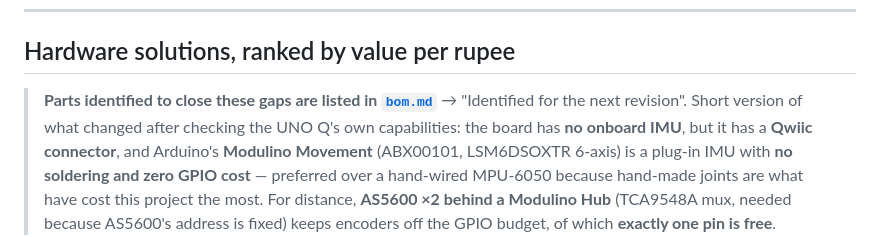
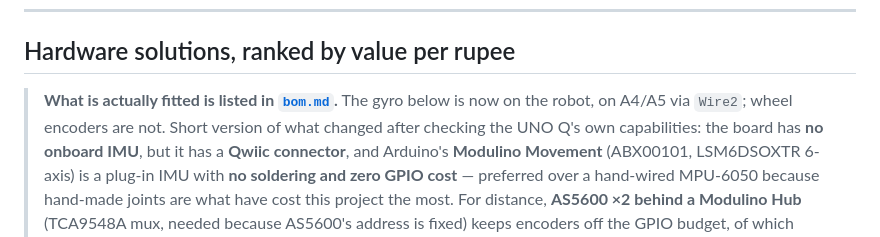
Before and after one commit to saravmajestic/yaerbot, a Markdown page: docs/drive-precision.md, the part around the change. Drawn GitHub-style.

```diff
--- a/docs/drive-precision.md
+++ b/docs/drive-precision.md
@@ -216,7 +216,8 @@ row 20° skew. Consequences:
 
 ## Hardware solutions, ranked by value per rupee
 
-> **Parts identified to close these gaps are listed in [`bom.md`](bom.md)** → "Identified for the next revision".
+> **What is actually fitted is listed in [`bom.md`](bom.md).** The gyro below is now on the
+> robot, on A4/A5 via `Wire2`; wheel encoders are not.
 > Short version of what changed after checking the UNO Q's own capabilities: the board
 > has **no onboard IMU**, but it has a **Qwiic connector**, and Arduino's
 > **Modulino Movement** (ABX00101, LSM6DSOXTR 6-axis) is a plug-in IMU with **no
```
Also changed, not shown: docs/bom.md (+4 -14 lines).
